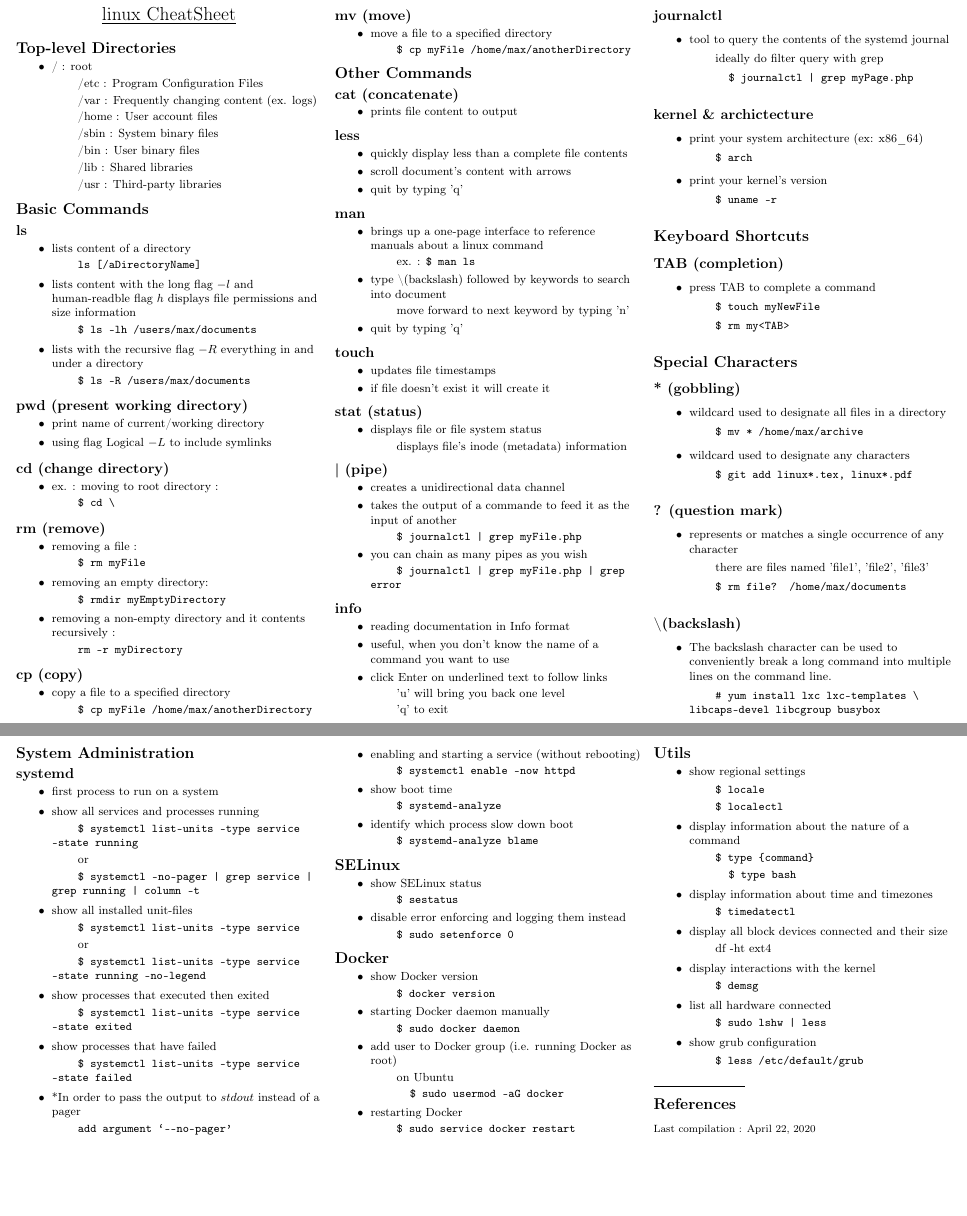
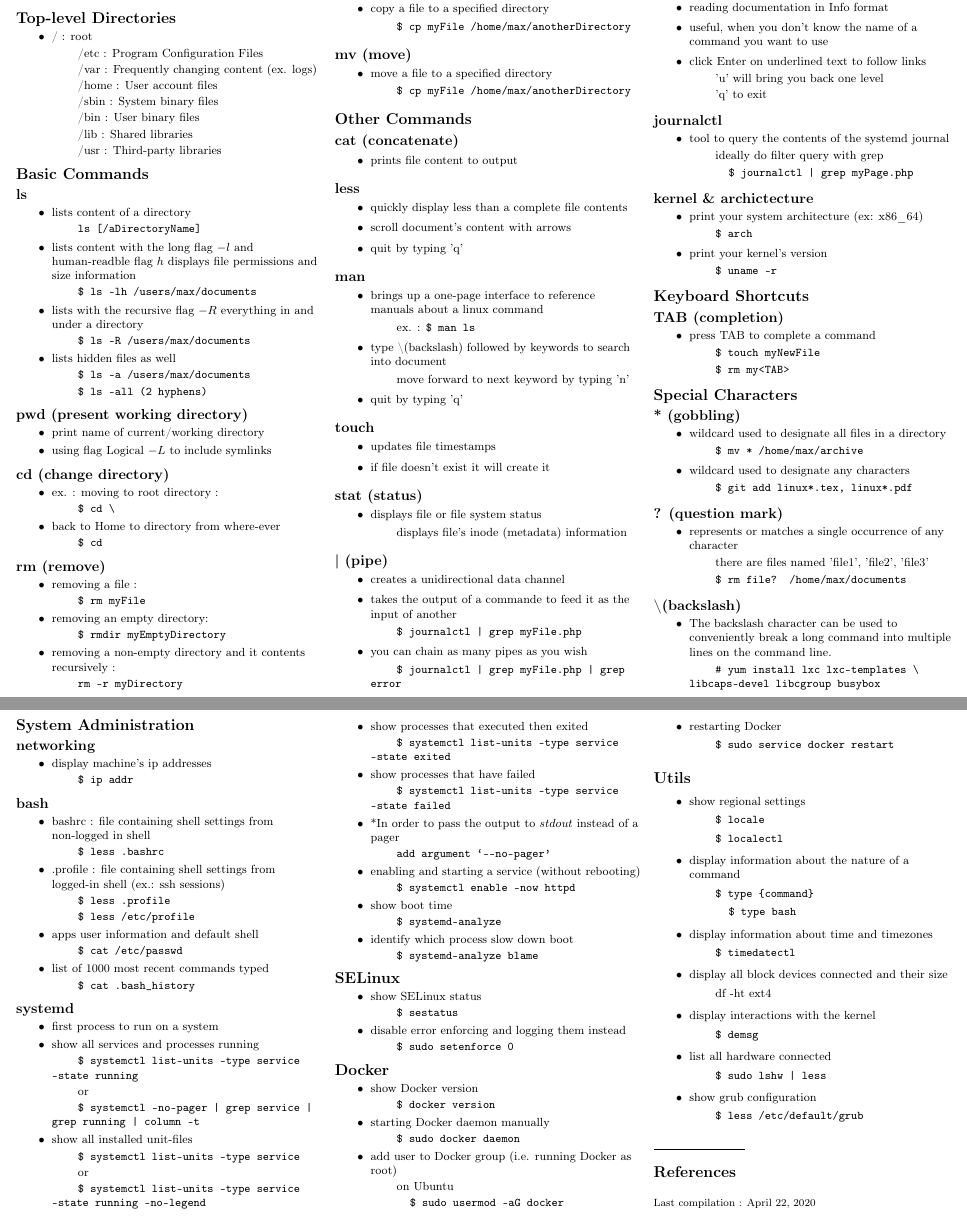
Before and after one commit to socraticDevBlog/cheat_sheets, a LaTeX document (linux_cheatSheet.tex): two parts of pages 1 and 2 of 2, joined at a grey line, cut so that both start at the same text, the shorter picture padded with empty space. Compiled offline with pdfLaTeX.

Commit message:
more commands

```diff
--- a/linux_cheatSheet.tex
+++ b/linux_cheatSheet.tex
@@ -101,6 +101,9 @@
 						\subitem \texttt{\$ ls -lh /users/max/documents}
 					\item lists with the recursive flag ${-R}$ everything in and under a directory
 						\subitem \texttt{\$ ls -R /users/max/documents}
+					\item lists hidden files as well
+						\subitem \texttt{\$ ls -a /users/max/documents}
+						\subitem \texttt{\$ ls --all (2 hyphens)}
 				\end {itemize}
 
 			\subsection {pwd (present working directory)}
@@ -112,7 +115,9 @@
 			\subsection {cd (change directory)}
 				 \begin {itemize}
 				 	\item ex. : moving to root directory :
-				 	\subitem \texttt{\$ cd \textbackslash}
+				 		\subitem \texttt{\$ cd \textbackslash}
+					\item back to Home to directory from where-ever
+						\subitem \texttt {\$ cd}
 				 \end {itemize}
 
 			\subsection {rm (remove)}
@@ -238,6 +243,25 @@
 				\end {itemize}
 
 		\section {System Administration}
+
+			\subsection {networking}
+				\begin {itemize}
+					\item {display machine's ip addresses}
+						\subitem \texttt{\$ ip addr}
+				\end {itemize}
+
+			\subsection {bash}
+				\begin {itemize}
+					\item bashrc : file containing shell settings from non-logged in shell
+						\subitem \texttt {\$ less .bashrc}
+					\item .profile : file containing shell settings from logged-in shell (ex.: ssh sessions)
+						\subitem \texttt {\$ less .profile}
+						\subitem \texttt {\$ less /etc/profile}
+					\item apps user information and default shell
+						\subitem \texttt {\$ cat /etc/passwd}
+					\item list of 1000 most recent commands typed
+						\subitem \texttt {\$ cat .bash\_history}
+				\end {itemize}
 			\subsection {systemd}
 				\begin {itemize}
 					\item first process to run on a system
```
Also changed, not shown: linux_cheatSheet.pdf.
